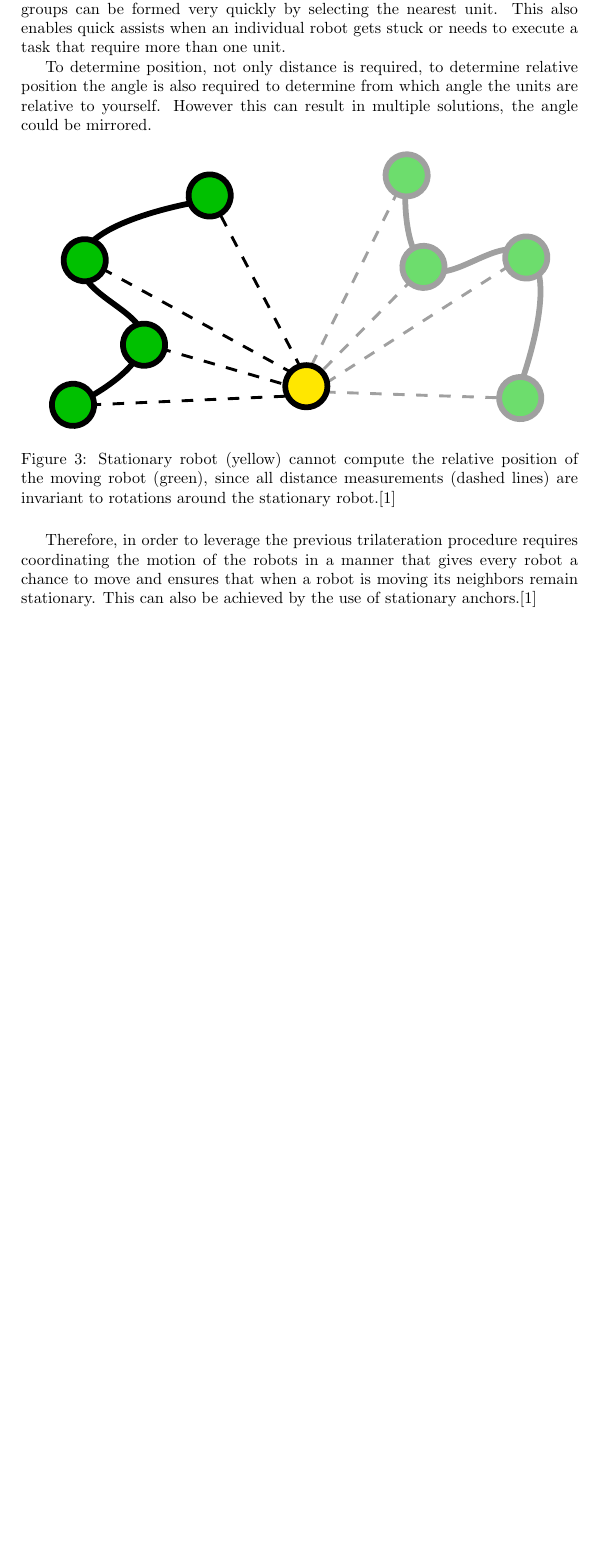
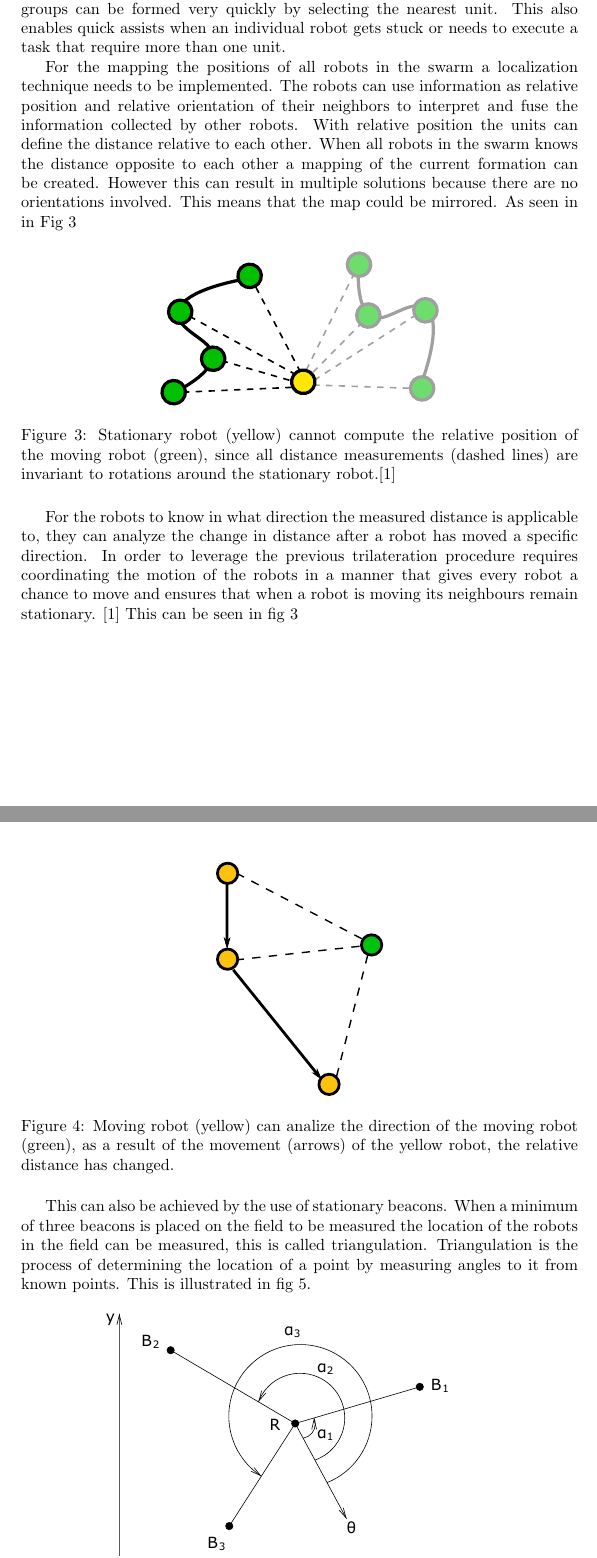
Before and after one commit to matthijsvisser-zz/Zebro, a LaTeX document (Vooronderzoek/Vooronderzoek.tex): part of page 7 of 20 before the commit and two parts of pages 7 and 8 of 22 after it, the two joined at a grey line, cut so that both start at the same text, the shorter picture padded with empty space. Compiled offline with pdfLaTeX.

Commit message:
Localisatiemogenlijkheden toegevoegd

```diff
--- a/Vooronderzoek/Vooronderzoek.tex
+++ b/Vooronderzoek/Vooronderzoek.tex
@@ -130,15 +130,26 @@ Building a swarm of robots, location awareness may be required to ensure an more
 
 With location awareness it is also possible to divide the swarm into multiple groups. Because the location of every individual is available these individual groups can be formed very quickly by selecting the nearest unit. This also enables quick assists when an individual robot gets stuck or needs to execute a task that require more than one unit.
 
-To determine position, not only distance is required, to determine relative position the angle is also required to determine from which angle the units are relative to yourself. However this can result in multiple solutions, the angle could be mirrored.
+For the mapping the positions of all robots in the swarm a localization technique needs to be implemented. The robots can use information as
+relative position and relative orientation of their neighbors to interpret and fuse the information collected by other robots.
+With relative position the units can define the distance relative to each other. When all robots in the swarm knows the distance opposite to each other a mapping of the current formation can be created. However this can result in multiple solutions because there are no orientations involved. This means that the map could be mirrored. As seen in in Fig \ref{Angle}
+
 
 \begin{figure}[H]
 \centering
-\includegraphics[width=0.9\textwidth]{drolletje.pdf}
+\includegraphics[width=0.5\textwidth]{drolletje.pdf}
 \caption{Stationary robot (yellow) cannot compute the relative position of the moving robot (green), since all distance measurements (dashed lines) are invariant to rotations around the stationary robot.\cite{Angle}}
 \label{Angle}
 \end{figure}
 
-Therefore, in order to leverage the previous trilateration procedure requires coordinating the motion of the robots in a manner that gives every robot a chance to move and ensures that when a robot is moving its neighbors remain stationary. This can also be achieved by the use of stationary anchors.\cite{Angle}
+For the robots to know in what direction the measured distance is applicable to, they can analyze the change in distance after a robot has moved a specific direction. In order to leverage the previous trilateration procedure requires coordinating the motion of the robots in a manner that gives every robot a chance to move and ensures that when a robot is moving its neighbours remain stationary. \cite{Angle}
+This can be seen in fig \ref{Angle}
 
-A more efficient solution would be to retrieve the relative orientation opposite to each other. In combination with the relative distance every robot knows the exact relative position of all the other robots in range of the network.
+\begin{figure}[H]
+\centering
+\includegraphics[width=0.3\textwidth]{range.pdf}
+\caption{Moving robot (yellow) can analize the direction of the moving robot (green), as a result of the movement (arrows) of the yellow robot, the relative distance has changed.}
+\label{Range}
+\end{figure}
+
+This can also be achieved by the use of stationary beacons. When a minimum of three beacons is placed on the field to be measured the location of the robots in the field can be measured, this is called triangulation. Triangulation is the process of determining the location of a point by measuring angles to it from known points. This is illustrated in fig \ref{triangulation}.
```
Also changed, not shown: Vooronderzoek/references.bib (+11 -0 lines), Vooronderzoek/Vooronderzoek.pdf, Vooronderzoek/images/Range.pdf (added), Vooronderzoek/images/orientation.pdf (added), Vooronderzoek/images/triangulation.pdf (added), Vooronderzoek/Vooronderzoek.tex (19 more changed lines).
